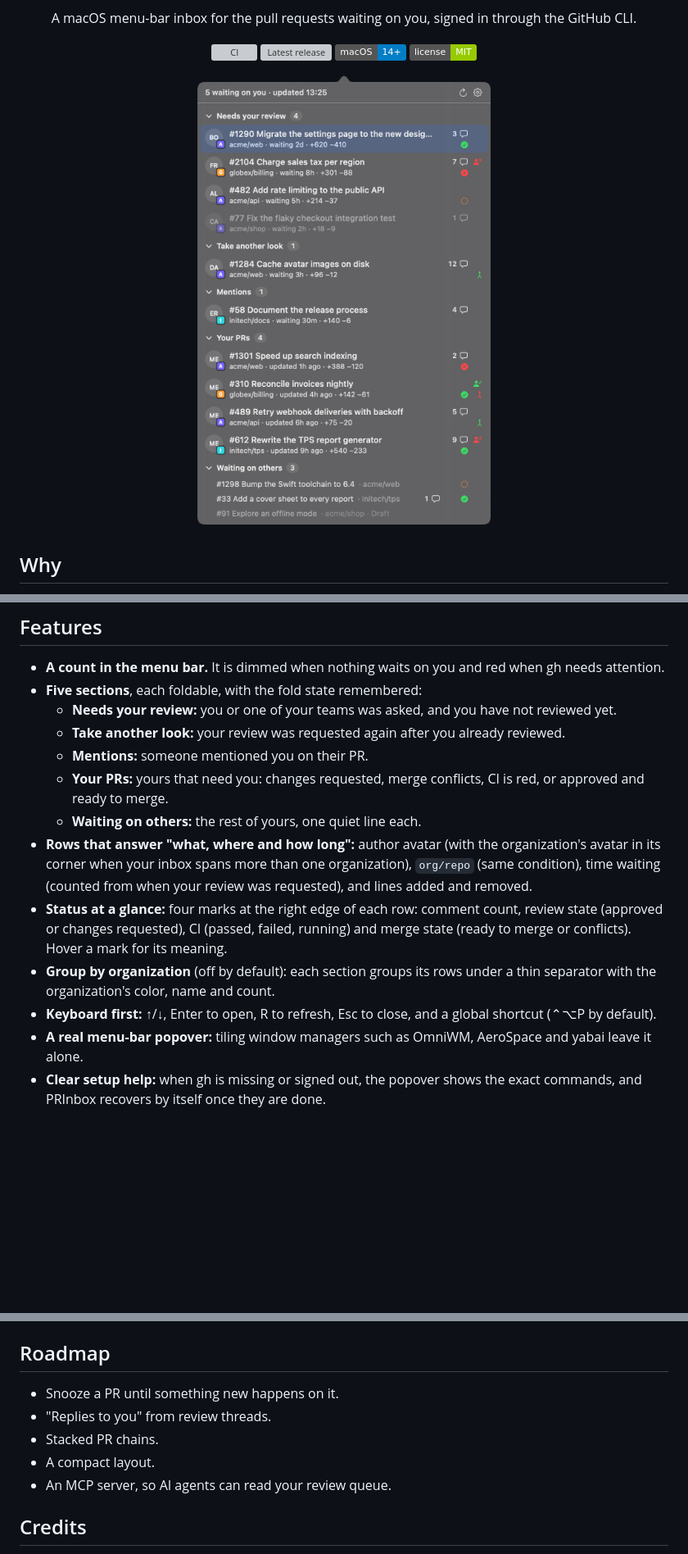
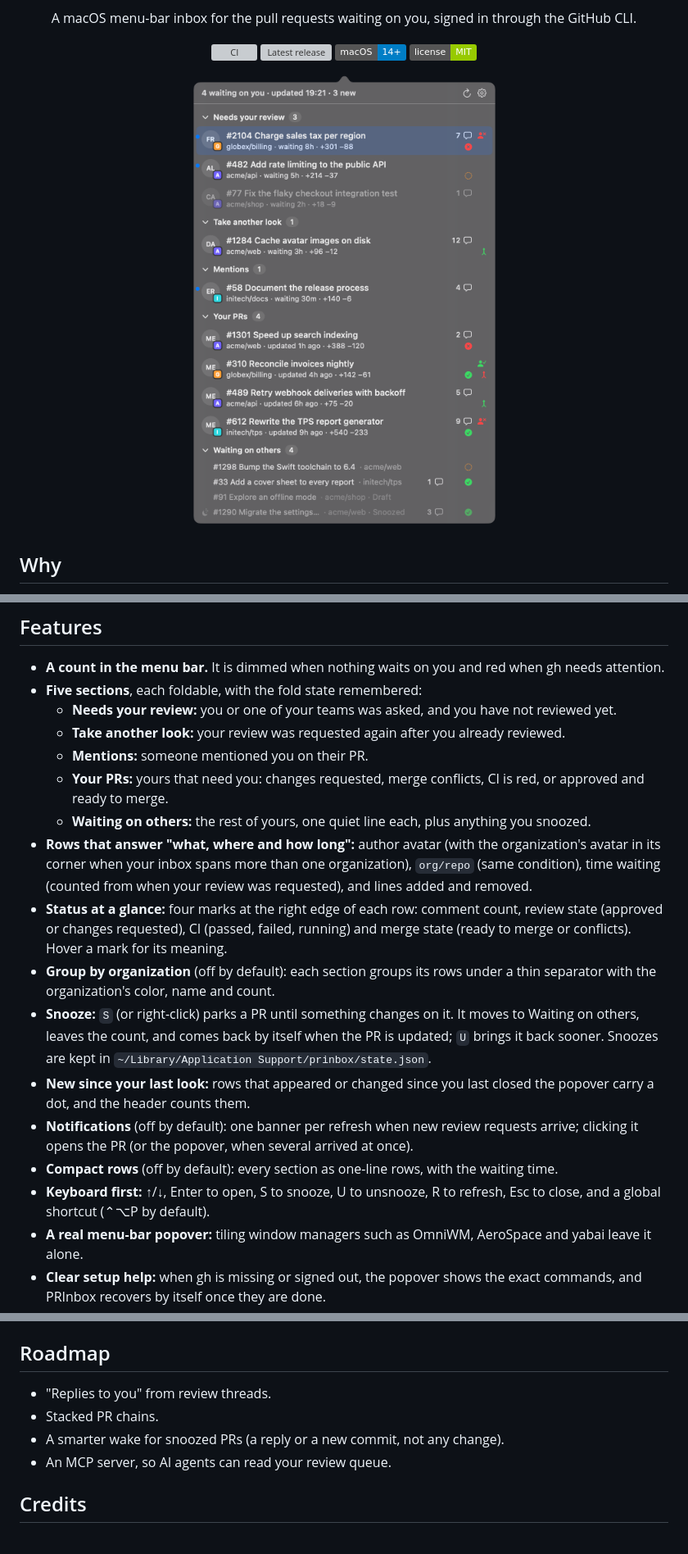
Before and after one commit to creeonix/prinbox, a Markdown page: README.md, 3 parts joined by grey strips. Shown at 82% size. GitHub-like rendering; pictures changed too: docs/images/popover.png; badges without logos; blank space fills up the shorter version; grey boxes are pictures that could not be loaded.

Commit message:
docs: describe snooze, new-row marks, notifications and compact rows

```diff
--- a/README.md
+++ b/README.md
@@ -38,7 +38,7 @@ third-party OAuth apps but have approved the GitHub CLI. PRInbox never reads, st
   - **Mentions:** someone mentioned you on their PR.
   - **Your PRs:** yours that need you: changes requested, merge conflicts, CI is red, or approved and
     ready to merge.
-  - **Waiting on others:** the rest of yours, one quiet line each.
+  - **Waiting on others:** the rest of yours, one quiet line each, plus anything you snoozed.
 - **Rows that answer "what, where and how long":** author avatar (with the organization's avatar in its
   corner when your inbox spans more than one organization), `org/repo` (same condition), time waiting (counted from when
   your review was requested), and lines added and removed.
@@ -47,8 +47,15 @@ third-party OAuth apps but have approved the GitHub CLI. PRInbox never reads, st
   conflicts). Hover a mark for its meaning.
 - **Group by organization** (off by default): each section groups its rows under a thin separator with
   the organization's color, name and count.
-- **Keyboard first:** ↑/↓, Enter to open, R to refresh, Esc to close, and a global shortcut
-  (⌃⌥P by default).
+- **Snooze:** `S` (or right-click) parks a PR until something changes on it. It moves to Waiting on others,
+  leaves the count, and comes back by itself when the PR is updated; `U` brings it back sooner. Snoozes are
+  kept in `~/Library/Application Support/prinbox/state.json`.
+- **New since your last look:** rows that appeared or changed since you last closed the popover carry a dot,
+  and the header counts them.
+- **Notifications** (off by default): one banner per refresh when new review requests arrive; clicking it
+  opens the PR (or the popover, when several arrived at once).
+- **Compact rows** (off by default): every section as one-line rows, with the waiting time.
+- **Keyboard first:** ↑/↓, Enter to open, S to snooze, U to unsnooze, R to refresh, Esc to close, and a global shortcut (⌃⌥P by default).
 - **A real menu-bar popover:** tiling window managers such as OmniWM, AeroSpace and yabai leave it alone.
 - **Clear setup help:** when gh is missing or signed out, the popover shows the exact commands, and
   PRInbox recovers by itself once they are done.
@@ -190,10 +205,9 @@ Other targets:
 
 ## Roadmap
 
-- Snooze a PR until something new happens on it.
 - "Replies to you" from review threads.
 - Stacked PR chains.
-- A compact layout.
+- A smarter wake for snoozed PRs (a reply or a new commit, not any change).
 - An MCP server, so AI agents can read your review queue.
 
 ## Credits
```
Also changed, not shown: other parts of README.md (+12 -4 lines), docs/manual-checklist.md (+14 -1 lines).
